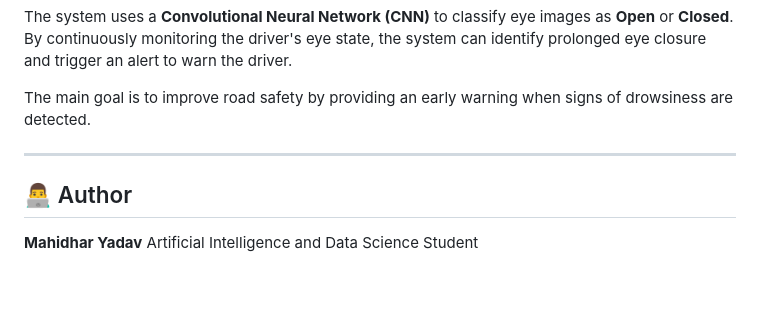
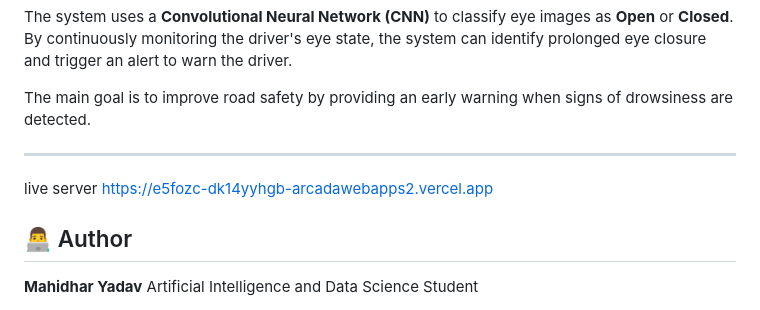
Before and after one commit to mahidharyadav057/Eye-Blink-Detection-for-Drowsy-Driver-Alert-System-Using-CNN, a Markdown page: README.md, the part around the change. Rendered like a GitHub page; blank space fills up the shorter version.

```diff
--- a/README.md
+++ b/README.md
@@ -9,6 +9,9 @@ The system uses a **Convolutional Neural Network (CNN)** to classify eye images
 The main goal is to improve road safety by providing an early warning when signs of drowsiness are detected.
 
 ---
+
+live server
+https://e5fozc-dk14yyhgb-arcadawebapps2.vercel.app
 
 ## 👨‍💻 Author
 
```
